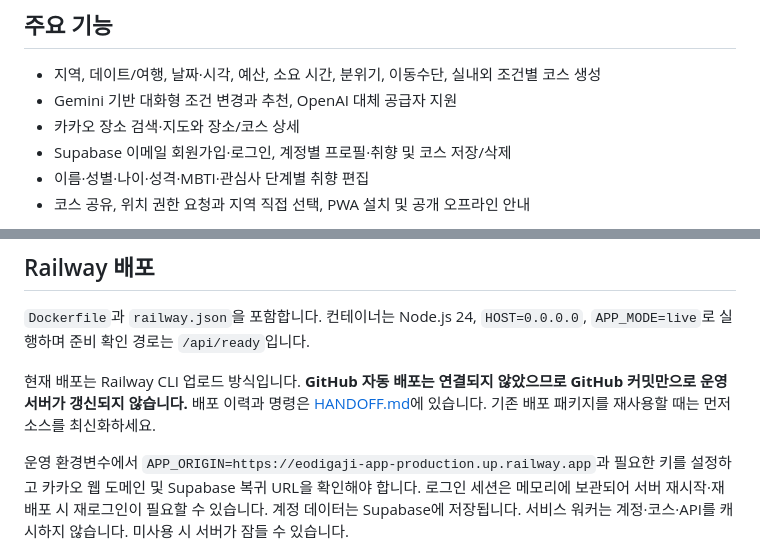
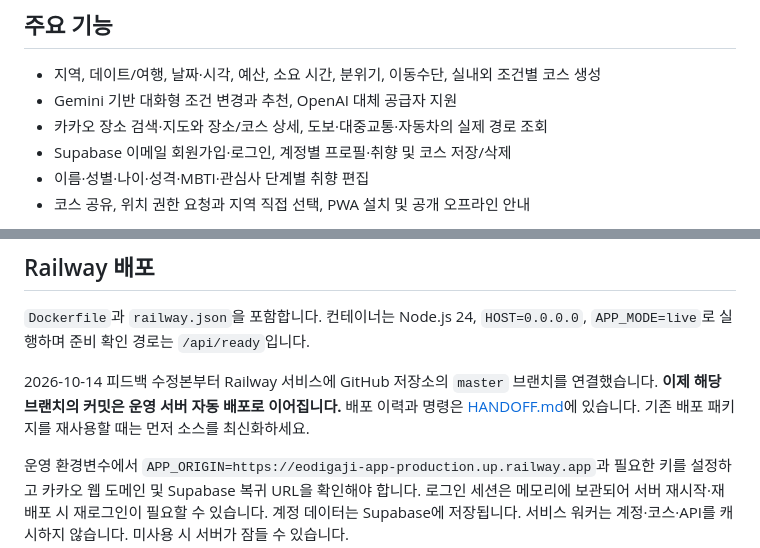
Before and after one commit to hoo419/eodigaji-app, a Markdown page: README.md, 2 parts joined by grey strips. Drawn GitHub-style.

```diff
--- a/README.md
+++ b/README.md
@@ -18,7 +18,7 @@
 
 - 지역, 데이트/여행, 날짜·시각, 예산, 소요 시간, 분위기, 이동수단, 실내외 조건별 코스 생성
 - Gemini 기반 대화형 조건 변경과 추천, OpenAI 대체 공급자 지원
-- 카카오 장소 검색·지도와 장소/코스 상세
+- 카카오 장소 검색·지도와 장소/코스 상세, 도보·대중교통·자동차의 실제 경로 조회
 - Supabase 이메일 회원가입·로그인, 계정별 프로필·취향 및 코스 저장/삭제
 - 이름·성별·나이·성격·MBTI·관심사 단계별 취향 편집
 - 코스 공유, 위치 권한 요청과 지역 직접 선택, PWA 설치 및 공개 오프라인 안내
@@ -56,7 +56,7 @@ npm start
 
 `Dockerfile`과 `railway.json`을 포함합니다. 컨테이너는 Node.js 24, `HOST=0.0.0.0`, `APP_MODE=live`로 실행하며 준비 확인 경로는 `/api/ready`입니다.
 
-현재 배포는 Railway CLI 업로드 방식입니다. **GitHub 자동 배포는 연결되지 않았으므로 GitHub 커밋만으로 운영 서버가 갱신되지 않습니다.** 배포 이력과 명령은 [HANDOFF.md](HANDOFF.md)에 있습니다. 기존 배포 패키지를 재사용할 때는 먼저 소스를 최신화하세요.
+2026-10-14 피드백 수정본부터 Railway 서비스에 GitHub 저장소의 `master` 브랜치를 연결했습니다. **이제 해당 브랜치의 커밋은 운영 서버 자동 배포로 이어집니다.** 배포 이력과 명령은 [HANDOFF.md](HANDOFF.md)에 있습니다. 기존 배포 패키지를 재사용할 때는 먼저 소스를 최신화하세요.
 
 운영 환경변수에서 `APP_ORIGIN=https://eodigaji-app-production.up.railway.app`과 필요한 키를 설정하고 카카오 웹 도메인 및 Supabase 복귀 URL을 확인해야 합니다. 로그인 세션은 메모리에 보관되어 서버 재시작·재배포 시 재로그인이 필요할 수 있습니다. 계정 데이터는 Supabase에 저장됩니다. 서비스 워커는 계정·코스·API를 캐시하지 않습니다. 미사용 시 서버가 잠들 수 있습니다.
 
```
Also changed, not shown: other parts of README.md (+1 -1 lines), HANDOFF.md (+16 -0 lines).
